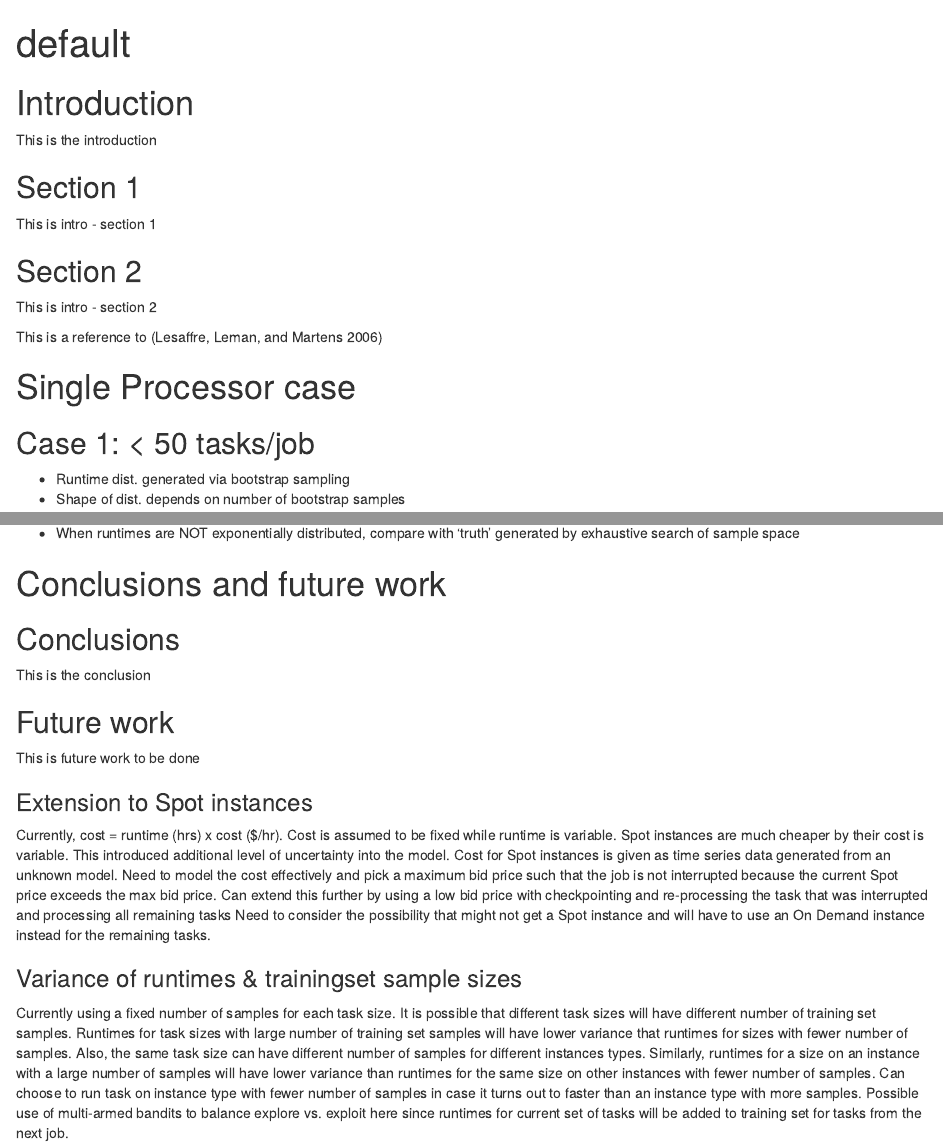
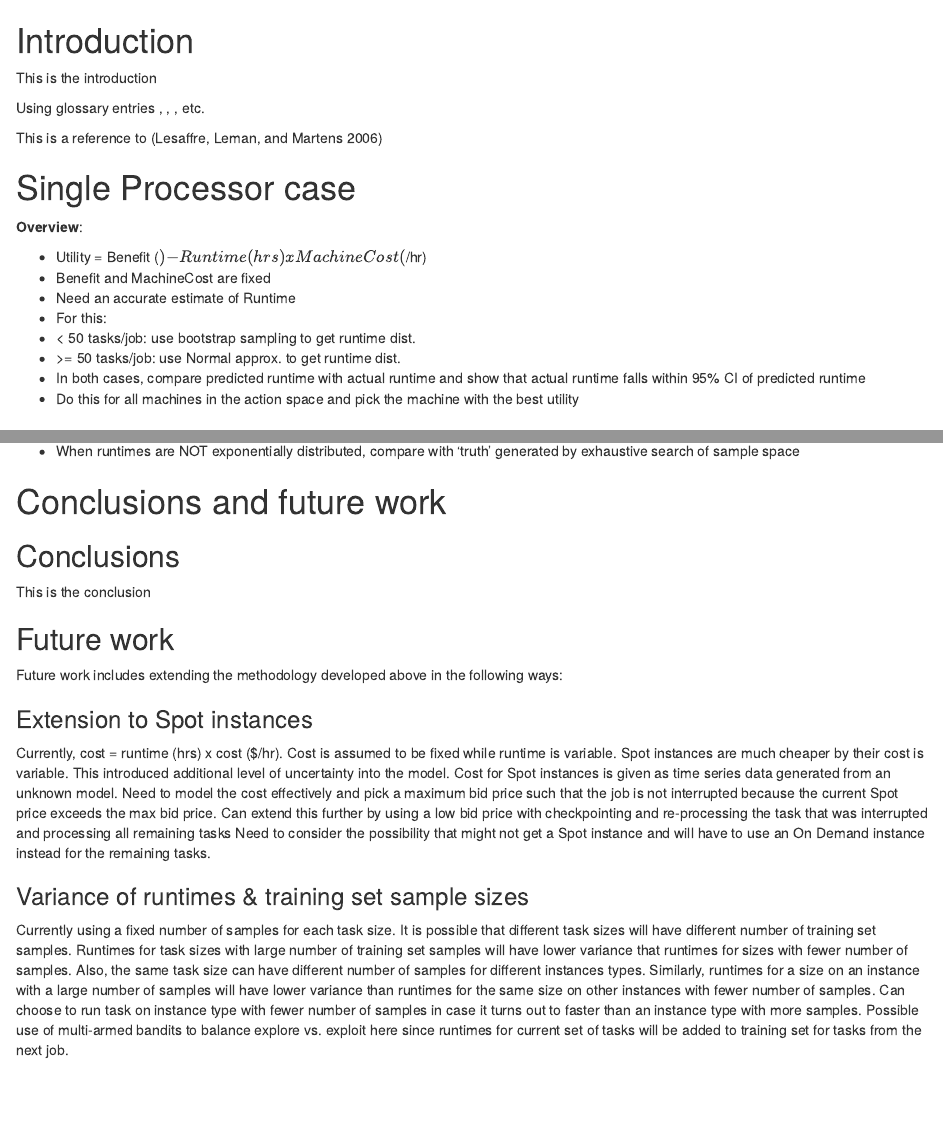
Before and after one commit to niranjv/ucscamsms2015, an R Markdown document (content/contents.rmd): the page in a window 1100 px wide, from its top, and a second part further down, joined at a grey line. Rendered offline with R 4.5, knitr and Pandoc, with nearby package versions; some code elsewhere in the file could not run offline.

Commit message:
#13 - add glossary entries

```diff
--- a/content/contents.rmd
+++ b/content/contents.rmd
@@ -1,6 +1,4 @@
 ---
-layout: default
-title: default
 bibliography: biblio.bib
 ---
 
@@ -8,18 +6,26 @@ bibliography: biblio.bib
 
 This is the introduction
 
-## Section 1
-
-This is intro - section 1
-
-## Section 2
-
-This is intro - section 2
+Using glossary entries \gls{r0}, \gls{kdeac}, \gls{pi}, etc.
 
 This is a reference to [@a778431]
 
 
 # Single Processor case
+
+**Overview**:
+
+* Utility = Benefit ($) - Runtime (hrs) x MachineCost ($/hr)
+* Benefit and MachineCost are fixed
+* Need an accurate estimate of Runtime
+* For this:
+ * < 50 tasks/job: use bootstrap sampling to get runtime dist.
+ * \>= 50 tasks/job: use Normal approx. to get runtime dist.
+* In both cases, compare predicted runtime with actual runtime and show that
+actual runtime falls within 95% CI of predicted runtime
+* Do this for all machines in the action space and pick the machine with the
+best utility
+
 
 ## Case 1: < 50 tasks/job
 * Runtime dist. generated via bootstrap sampling
@@ -72,7 +78,7 @@ This is the conclusion
 
 ## Future work
 
-This is future work to be done
+Future work includes extending the methodology developed above in the following ways:
 
 ### Extension to Spot instances
 Currently, cost = runtime (hrs) x cost (\$/hr).
@@ -84,7 +90,7 @@ Need to model the cost effectively and pick a maximum bid price such that the jo
 Can extend this further by using a low bid price with checkpointing and re-processing the task that was interrupted and processing all remaining tasks
 Need to consider the possibility that might not get a Spot instance and will have to use an On Demand instance instead for the remaining tasks.
 
-### Variance of runtimes & trainingset sample sizes
+### Variance of runtimes & training set sample sizes
 Currently using a fixed number of samples for each task size.
 It is possible that different task sizes will have different number of training set samples.
 Runtimes for task sizes with large number of training set samples will have lower variance that runtimes for sizes with fewer number of samples.
```
